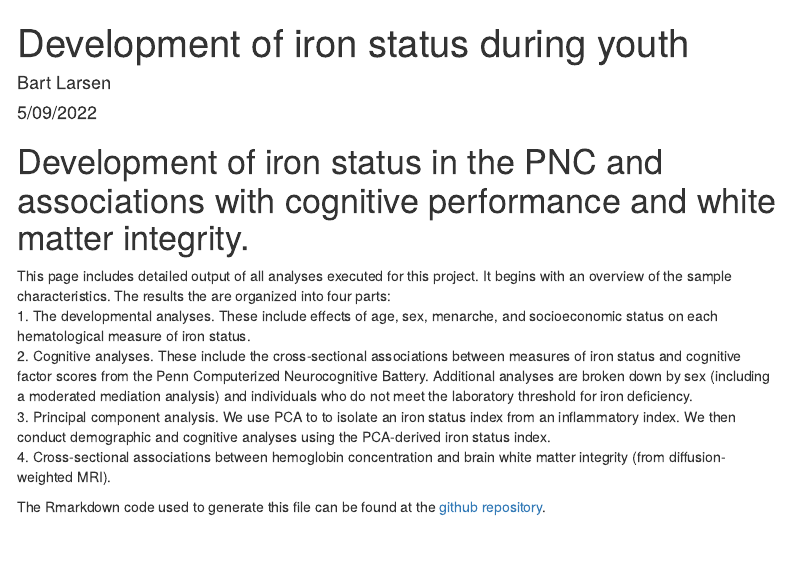
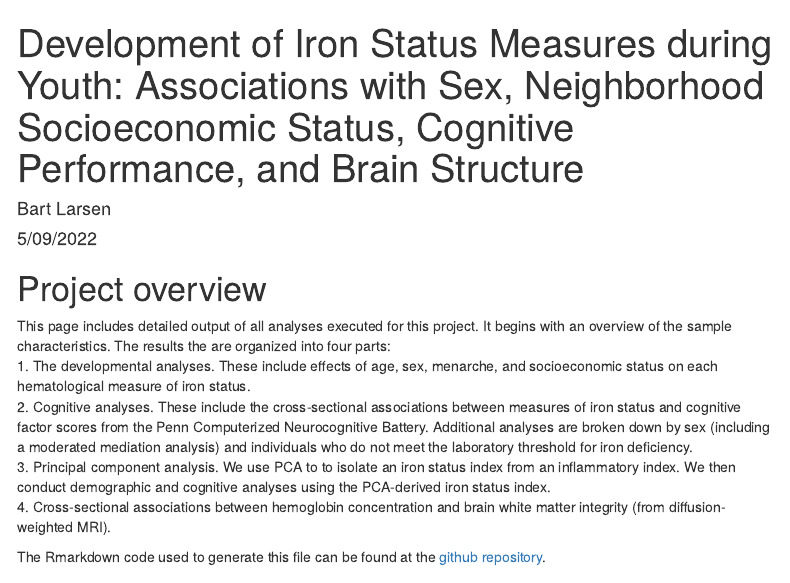
Before and after one commit to PennLINC/IronStatus_Development, an R Markdown document (IronStatus_AnalysisCode.Rmd): the page in a window 1100 px wide, from its top. Rendered offline with R 4.5, knitr and Pandoc, with nearby package versions; some code elsewhere in the file could not run offline; menus at the side of the page are left out.

Commit message:
title change

````diff
--- a/IronStatus_AnalysisCode.Rmd
+++ b/IronStatus_AnalysisCode.Rmd
@@ -1,5 +1,5 @@
 ---
-title: "Development of iron status during youth"
+title: "Development of Iron Status Measures during Youth: Associations with Sex, Neighborhood Socioeconomic Status, Cognitive Performance, and Brain Structure"
 author: "Bart Larsen"
 date: "5/09/2022"
 output:
@@ -239,7 +239,7 @@ return(Formatted_table)
 
 ```
 
-# Development of iron status in the PNC and associations with cognitive performance and white matter integrity.
+# Project overview
 This page includes detailed output of all analyses executed for this project. It begins with an overview of the sample characteristics. The results the are organized into four parts:
 1. The developmental analyses. These include effects of age, sex, menarche, and socioeconomic status on each hematological measure of iron status.
 2. Cognitive analyses. These include the cross-sectional associations between measures of iron status and cognitive factor scores from the Penn Computerized Neurocognitive Battery. Additional analyses are broken down by sex (including a moderated mediation analysis) and individuals who do not meet the laboratory threshold for iron deficiency.
````
